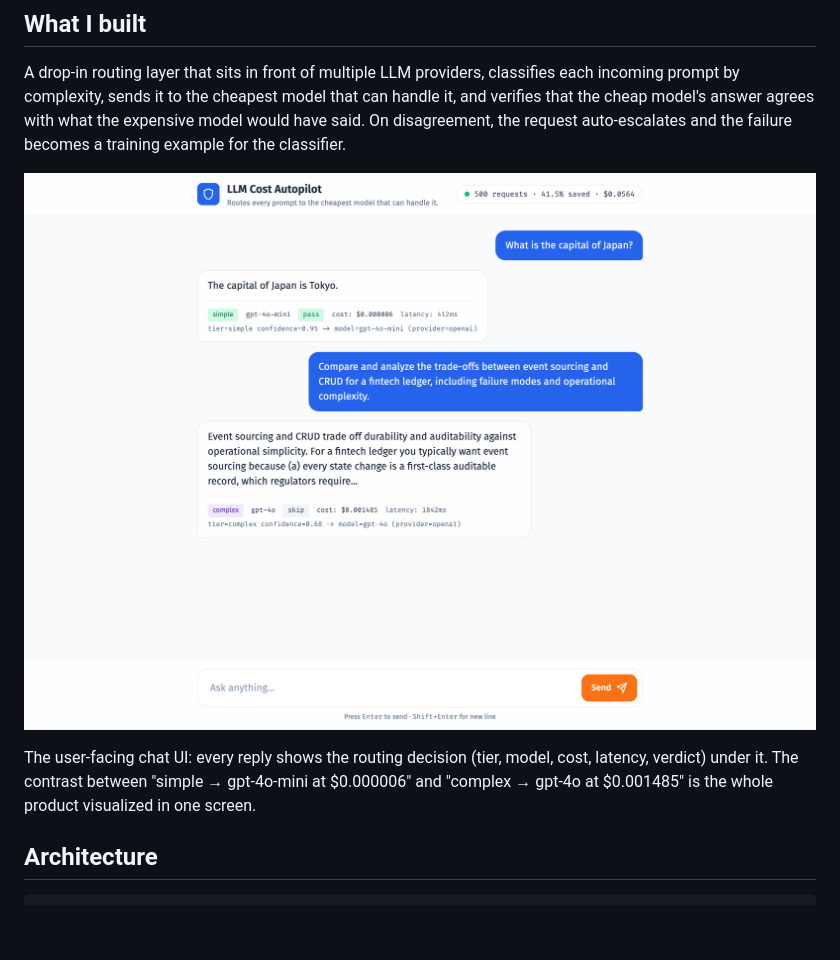
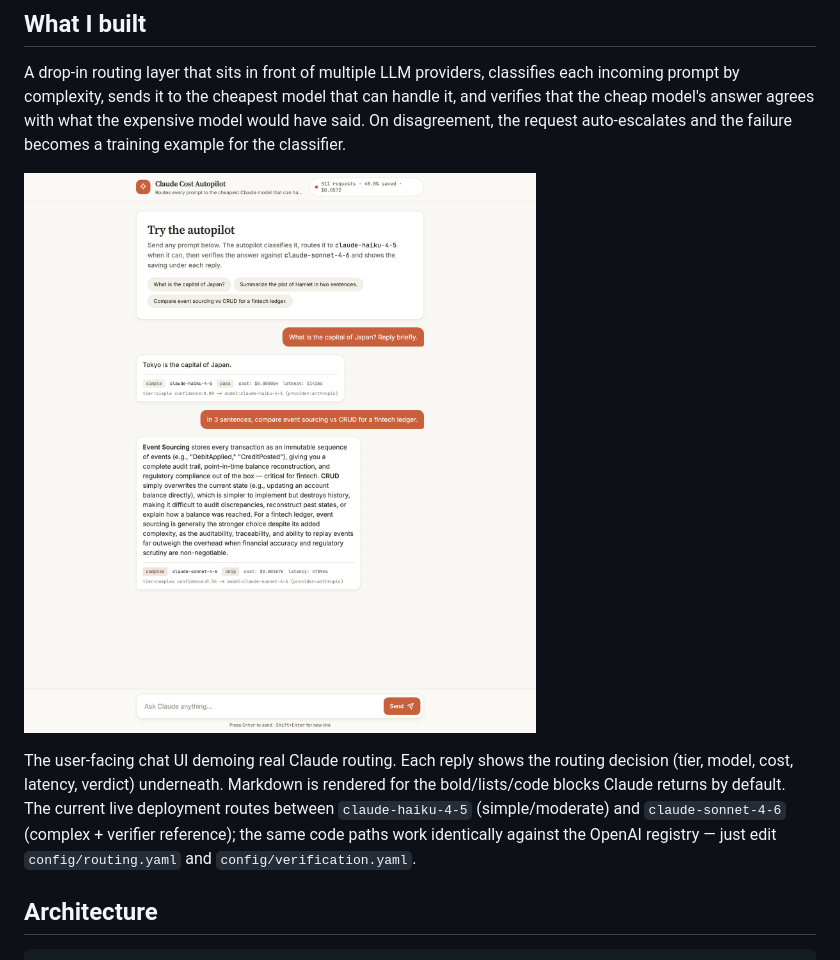
Before and after one commit to Deadshot1831/LLM-Cost-Autopilot, a Markdown page: docs/case-study/CASE_STUDY.md, the part around the change. GitHub-like rendering; pictures changed too: docs/case-study/screenshots/claude-chat-complex.png (added); blank space fills up the shorter version.

```diff
--- a/docs/case-study/CASE_STUDY.md
+++ b/docs/case-study/CASE_STUDY.md
@@ -20,9 +20,9 @@ agrees with what the expensive model would have said. On disagreement,
 the request auto-escalates and the failure becomes a training example
 for the classifier.
 
-![Chat UI showing a simple prompt routed to gpt-4o-mini (cost $0.000006) next to a complex prompt routed to gpt-4o (cost $0.001485)](screenshots/chat-conversation-desktop.png)
+![Claude Cost Autopilot chat UI: simple prompt routed to claude-haiku-4-5 next to a Markdown-rendered complex reply from claude-sonnet-4-6](screenshots/claude-chat-complex.png)
 
-The user-facing chat UI: every reply shows the routing decision (tier, model, cost, latency, verdict) under it. The contrast between "simple → gpt-4o-mini at $0.000006" and "complex → gpt-4o at $0.001485" is the whole product visualized in one screen.
+The user-facing chat UI demoing real Claude routing. Each reply shows the routing decision (tier, model, cost, latency, verdict) underneath. Markdown is rendered for the bold/lists/code blocks Claude returns by default. The current live deployment routes between `claude-haiku-4-5` (simple/moderate) and `claude-sonnet-4-6` (complex + verifier reference); the same code paths work identically against the OpenAI registry — just edit `config/routing.yaml` and `config/verification.yaml`.
 
 ## Architecture
 
```
Also changed, not shown: README.md (+3 -1 lines), docs/case-study/screenshots/claude-chat-empty.png (added), docs/case-study/screenshots/claude-chat-simple.png (added), 7 other files.
